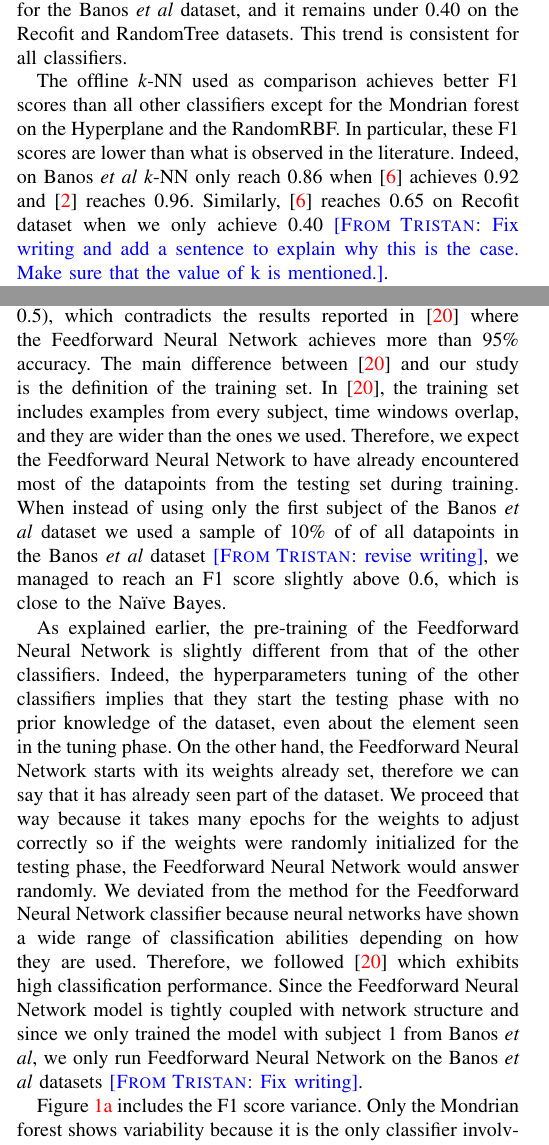
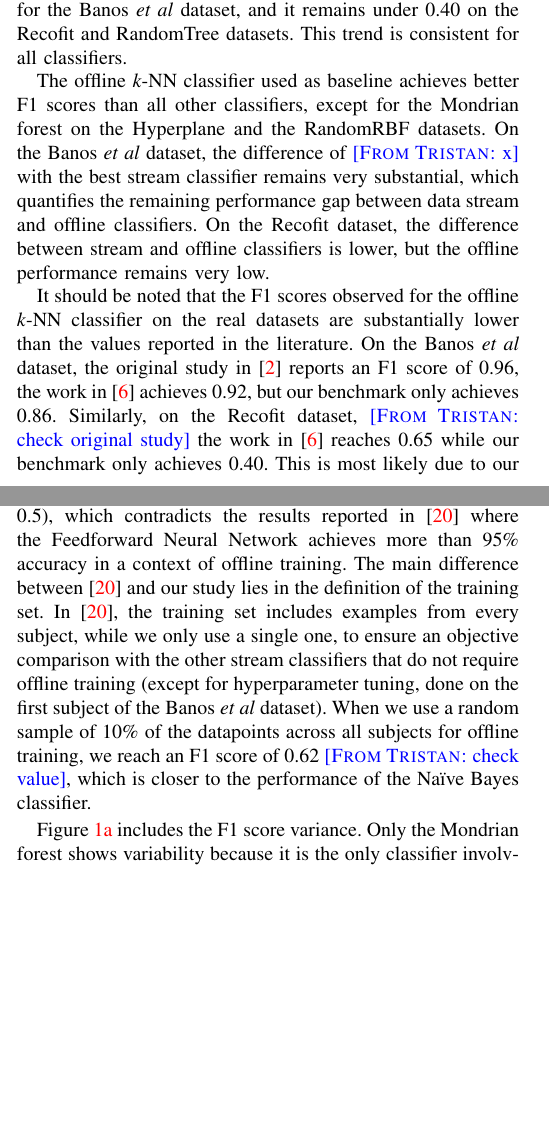
Before and after one commit to big-data-lab-team/benchmark-har-data-stream, a LaTeX paper (paper/paper.tex, which reads paper/results.tex): two parts of the columns of pages 4 and 6 of 10, joined at a grey line, cut so that both start at the same text, the shorter picture padded with empty space. Compiled offline with pdfLaTeX.

Commit message:
Edits in results

```diff
--- a/paper/results.tex
+++ b/paper/results.tex
@@ -54,14 +54,40 @@ it barely reaches 0.65 for the \banosdataset dataset, and it remains under
 consistent for all classifiers.
 
 %Offline observations
-The offline \knn used as comparison achieves better F1 scores than all
-other classifiers except for the \mondrianforest on the Hyperplane and the
-RandomRBF. In particular, these F1 scores are lower than what is observed
-in the literature. Indeed, on \banosdataset \knn only reach 0.86 when
-\cite{behzad2019} achieves 0.92 and \cite{Banos_2014} reaches 0.96.
-Similarly, \cite{behzad2019} reaches 0.65 on \recofitdataset dataset when
-we only achieve 0.40 \TG{Fix writing and add a sentence to explain why this
-is the case. Make sure that the value of k is mentioned.}.
+The offline \knn classifier used as baseline achieves better F1 scores than
+all other classifiers, except for the \mondrianforest on the Hyperplane and
+the RandomRBF datasets. On the \banosdataset dataset, the difference of
+\TG{x} with the best stream classifier remains very substantial, which
+quantifies the remaining performance gap between data stream and offline
+classifiers. On the \recofitdataset dataset, the difference between stream
+and offline classifiers is lower, but the offline performance remains very
+low.
+
+It should be noted that the F1 scores observed for the offline \knn
+classifier on the real datasets are substantially lower than the values
+reported in the literature. On the \banosdataset dataset, the original
+study in~\cite{Banos_2014} reports an F1 score of 0.96, the work
+in~\cite{behzad2019} achieves 0.92, but our benchmark only achieves 0.86.
+Similarly, on the \recofitdataset dataset, \TG{check original study} the
+work in~\cite{behzad2019} reaches 0.65 while our benchmark only achieves
+0.40. This is most likely due to our use of data coming from a single
+sensor, consistently with our motivating use case, while the other works used mutiple ones (\TG{x} in the case of
+\banosdataset, \TG{y} in the case of \recofitdataset).
+
+% %One sensor
+% In this study, we focused on using one sensor rather than all the sensors
+% available in the real datasets. In the case of more sensor used, we would expect
+% an F1 score improvement for all classifiers because they would have access to
+% more data in order to discriminate the classes.
+% On the other hand, we would
+% expect an increase in the memory footprint because more sensors mean more
+% attribute extracted.
+% This should have minimal impact on classifiers such as
+% \naivebayes because their footprint is already low. However, the
+% \mondrianforest, the \hoeffdingtree, and \mcnn memory footprints are expected to
+% grow significatively because more sensors means more attributes for each leaf or
+% cluster. In particular, we expect the \mondrianforest F1 score to be mitigated
+% by the decrease of memory induced by the increased leave size \TG{Merge in second paragraph of sub-section A.}.
 
 %Concept drift
 The \hoeffdingtree appears to be the most robust to concept drifts
@@ -146,32 +172,32 @@ elements. Finally, we note that \mcnn remains quite lower than the offline \knn.
 
 %FNN observation
 Figure~\ref{fig:f1-banos} shows that the \FNN has a low F1 score (0.36)
-compared to other classifiers (above 0.5), which contradicts the results reported
-in~\cite{omid_2019} where the \FNN achieves more than 95\% accuracy. The main
-difference between~\cite{omid_2019} and our study is the definition of the training set.
-In~\cite{omid_2019}, the training set includes examples from every
-subject, time windows overlap, and they are wider than the ones we used.
-Therefore, we expect the \FNN to have already encountered most of the datapoints
-from the testing set during training. When instead of using only the first subject of the
-\banosdataset dataset we used a sample of 10\% of of all datapoints in the
-\banosdataset dataset \TG{revise writing}, we managed to reach an F1 score slightly above 0.6, which
-is close to the \naivebayes.
+compared to other classifiers (above 0.5), which contradicts the results
+reported in~\cite{omid_2019} where the \FNN achieves more than 95\%
+accuracy in a context of offline training. The main difference
+between~\cite{omid_2019} and our study lies in the definition of the
+training set. In~\cite{omid_2019}, the training set includes examples from
+every subject, while we only use a single one, to ensure an objective
+comparison with the other stream classifiers that do not require offline
+training (except for hyperparameter tuning, done on the first subject of
+the \banosdataset dataset). When we use a random sample of 10\% of the
+datapoints across all subjects for offline training, we reach an F1 score
+of 0.62 \TG{check value}, which is closer to the performance of the
+\naivebayes classifier.
 
 %FNN discussion
-As explained earlier, the pre-training of the \FNN is slightly different from that of the other
-classifiers. Indeed, the hyperparameters tuning of the other classifiers implies
-that they start the testing phase with no prior knowledge of the dataset, even
-about the element seen in the tuning phase. On the other hand, the \FNN starts
-with its weights already set, therefore we can say that it has already seen part
-of the dataset. We proceed that way because it takes many epochs for the weights
-to adjust correctly so if the weights were randomly initialized for the testing
-phase, the \FNN would answer randomly.  We deviated from the method for the \FNN
-classifier because neural networks have shown a wide range of classification
-abilities depending on how they are used.  Therefore, we
-followed~\cite{omid_2019} which exhibits high classification performance. Since
-the \FNN model is tightly coupled with network structure and since we only
-trained the model with subject 1 from \banosdataset, we only run \FNN on the
-\banosdataset datasets \TG{Fix writing}.
+% On the other hand, the \FNN starts
+% with its weights already set, therefore we can say that it has already seen part
+% of the dataset. We proceed that way because it takes many epochs for the weights
+% to adjust correctly so if the weights were randomly initialized for the testing
+%  phase, the \FNN would answer randomly.
+% We deviated from the method for the \FNN
+% classifier because neural networks have shown a wide range of classification
+% abilities depending on how they are used.  Therefore, we
+% followed~\cite{omid_2019} which exhibits high classification performance. Since
+% the \FNN model is tightly coupled with network structure and since we only
+% trained the model with subject 1 from \banosdataset, we only run \FNN on the
+% \banosdataset datasets \TG{Fix writing}.
 
 %Variance
 Figure~\ref{fig:f1-banos} includes the F1 score variance. Only the
```
Also changed, not shown: paper/results.tex (19 more changed lines).
